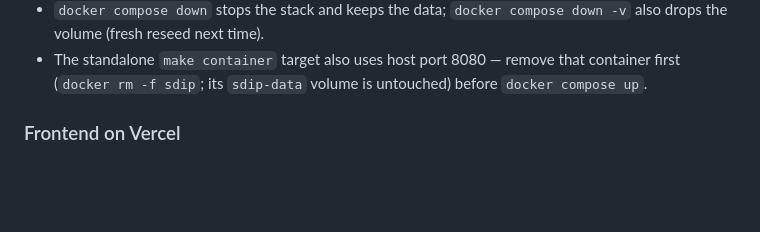
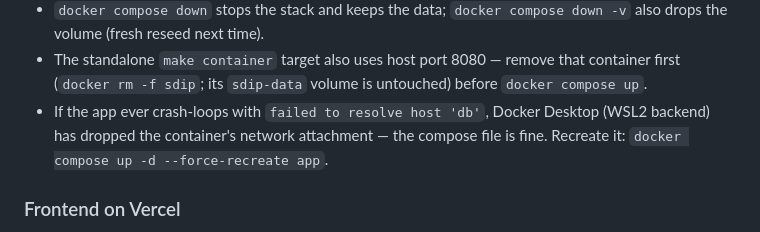
Before and after one commit to bluemusk24/sql-server-tool, a Markdown page: README.md, the part around the change. Drawn GitHub-style; blank space fills up the shorter version.

Commit message:
docs(compose): note the Docker Desktop network-detach glitch + remedy
A compose app container can lose its network attachment on the WSL2
backend and crash-loop with 'failed to resolve host db'. The stack is
fine; docker compose up -d --force-recreate app fixes it.

```diff
--- a/README.md
+++ b/README.md
@@ -624,6 +624,10 @@ docker compose up --build
 - The standalone `make container` target also uses host port 8080 — remove
   that container first (`docker rm -f sdip`; its `sdip-data` volume is
   untouched) before `docker compose up`.
+- If the app ever crash-loops with `failed to resolve host 'db'`, Docker
+  Desktop (WSL2 backend) has dropped the container's network attachment —
+  the compose file is fine. Recreate it:
+  `docker compose up -d --force-recreate app`.
 
 ### Frontend on Vercel
 
```
